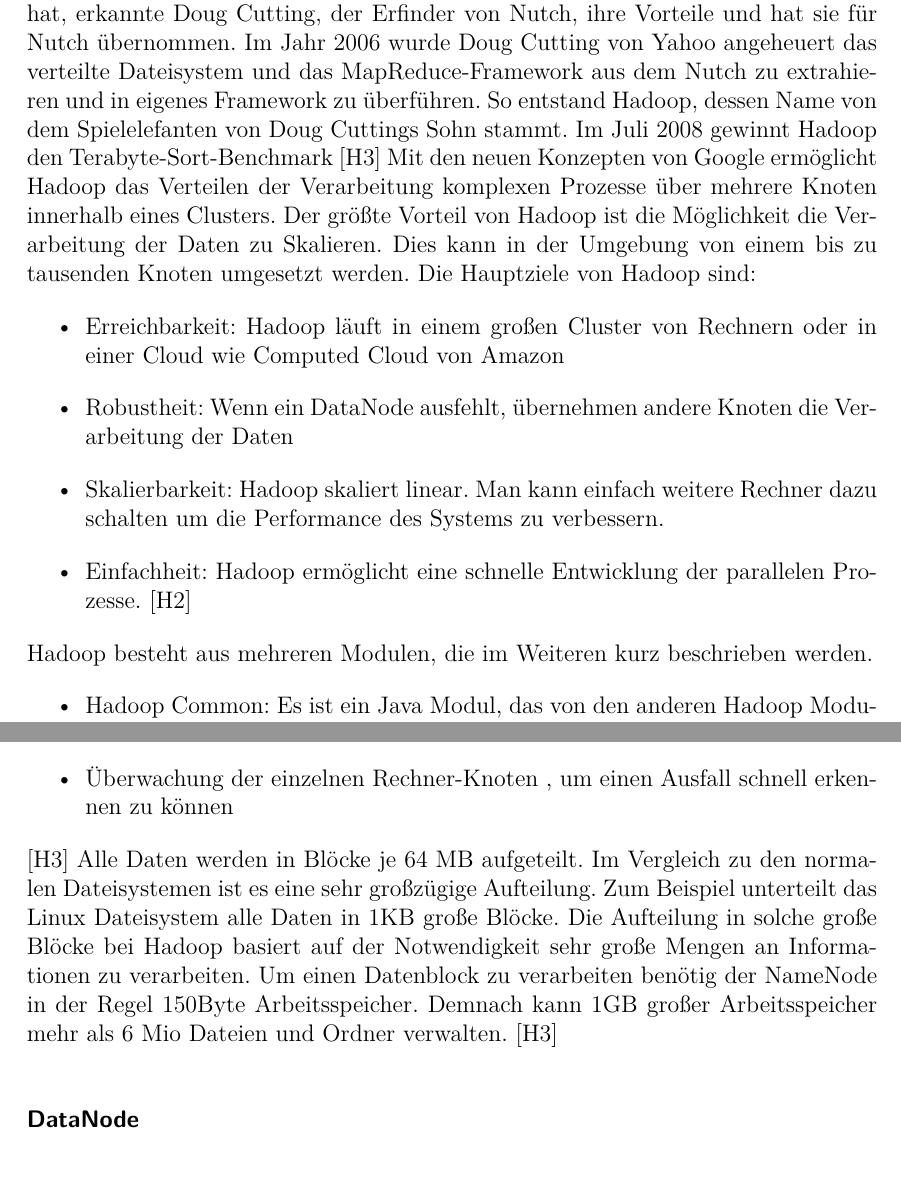
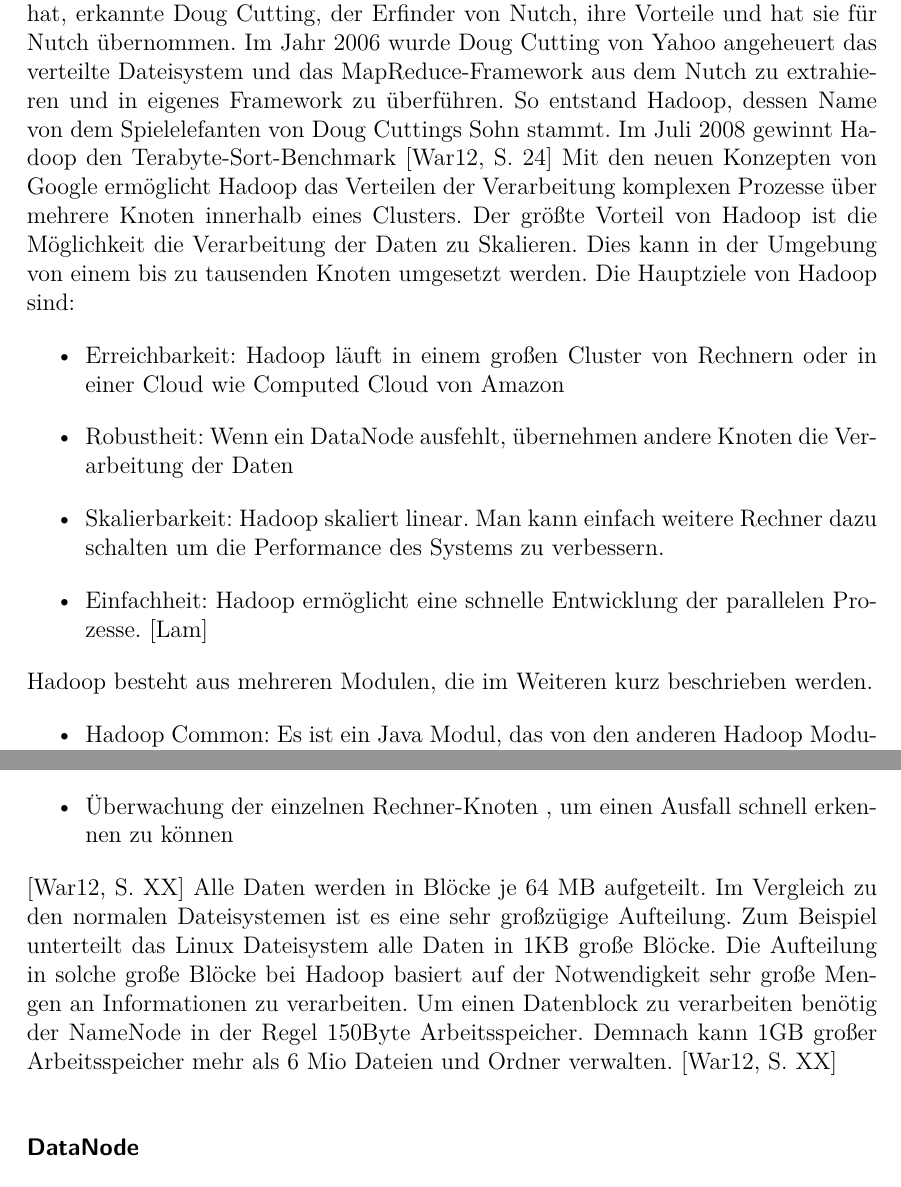
Before and after one commit to MoritzKemp/schemaloseDatenbanken, a LaTeX document (doc/document.tex, which reads doc/Hadoop.tex): two parts of pages 12 and 13 of 20, joined at a grey line, cut so that both start at the same text. Compiled offline with pdfLaTeX.

Commit message:
Update Hadoop.tex
add references

```diff
--- a/doc/Hadoop.tex
+++ b/doc/Hadoop.tex
@@ -3,7 +3,7 @@
 \cite{Endlich2011}
 \subsection{Einleitung}
 Hadoop ist ein Java basiertes Open Source Framework von Apache.
-Die Entwicklung von Hadoop wurde als Teilpojekt von Nutch angefangen, welcher als die  Weiterentwicklung von Apache Lucene darstellte. Das Ziel des Projektes Nutch war eine schnelle Websuche, also eine Alternative zu Google. Die Herausforderung für die Nutch Entwickler war es ein System zu schaffen welches mit hoch skalierbaren Prozessen, Redundanzen, automatischen Fehlerbeseitigung und Verteilen der Last umgehen kann.  Als Google im Jahr 2004 MapReduce und GFS Konzept vorgestellt hat, erkannte Doug Cutting, der Erfinder von Nutch, ihre Vorteile und hat sie für Nutch  übernommen. Im Jahr 2006 wurde Doug Cutting von Yahoo angeheuert das verteilte Dateisystem und das MapReduce-Framework aus dem Nutch zu extrahieren und in eigenes Framework zu überführen. So entstand Hadoop, dessen Name von dem Spielelefanten von Doug Cuttings Sohn stammt. Im Juli 2008 gewinnt Hadoop den Terabyte-Sort-Benchmark [H3]
+Die Entwicklung von Hadoop wurde als Teilpojekt von Nutch angefangen, welcher als die  Weiterentwicklung von Apache Lucene darstellte. Das Ziel des Projektes Nutch war eine schnelle Websuche, also eine Alternative zu Google. Die Herausforderung für die Nutch Entwickler war es ein System zu schaffen welches mit hoch skalierbaren Prozessen, Redundanzen, automatischen Fehlerbeseitigung und Verteilen der Last umgehen kann.  Als Google im Jahr 2004 MapReduce und GFS Konzept vorgestellt hat, erkannte Doug Cutting, der Erfinder von Nutch, ihre Vorteile und hat sie für Nutch  übernommen. Im Jahr 2006 wurde Doug Cutting von Yahoo angeheuert das verteilte Dateisystem und das MapReduce-Framework aus dem Nutch zu extrahieren und in eigenes Framework zu überführen. So entstand Hadoop, dessen Name von dem Spielelefanten von Doug Cuttings Sohn stammt. Im Juli 2008 gewinnt Hadoop den Terabyte-Sort-Benchmark \cite[S. 24]{Wartal2012}
 Mit den neuen Konzepten von Google ermöglicht Hadoop das Verteilen der Verarbeitung komplexen Prozesse über mehrere Knoten innerhalb eines Clusters. Der größte Vorteil von Hadoop ist die Möglichkeit die  Verarbeitung der Daten zu Skalieren. Dies kann in der Umgebung von einem bis zu tausenden Knoten umgesetzt werden.
 Die Hauptziele von Hadoop sind:
 \begin{itemize}
@@ -11,7 +11,7 @@
 \item Robustheit: Wenn ein DataNode ausfehlt, übernehmen andere Knoten die Verarbeitung der Daten
 \item Skalierbarkeit: Hadoop skaliert linear. Man kann einfach weitere Rechner dazu schalten um die Performance des Systems zu verbessern.
 \item Einfachheit: Hadoop ermöglicht eine schnelle Entwicklung der parallelen Prozesse.
-[H2]
+\cite{HadoopInAction}
 \end{itemize}
 Hadoop besteht aus mehreren Modulen, die im Weiteren kurz beschrieben werden.
 \begin{itemize}
@@ -32,8 +32,8 @@
 \item Koordinierte Verteilung der einzelnen Datenblöcke
 \item Überwachung der einzelnen Rechner-Knoten , um einen Ausfall schnell erkennen zu können
 \end{itemize}
-[H3]
-Alle Daten werden in Blöcke je 64 MB aufgeteilt. Im Vergleich zu den normalen Dateisystemen ist es eine sehr großzügige Aufteilung. Zum Beispiel unterteilt das Linux Dateisystem alle Daten in 1KB große Blöcke. Die Aufteilung in solche große Blöcke bei Hadoop basiert auf der Notwendigkeit sehr große Mengen an Informationen zu verarbeiten. Um einen Datenblock zu verarbeiten benötig der NameNode in der Regel 150Byte Arbeitsspeicher. Demnach kann 1GB großer Arbeitsspeicher mehr als 6 Mio Dateien und Ordner verwalten. [H3]
+\cite[S. XX]{Wartal2012}
+Alle Daten werden in Blöcke je 64 MB aufgeteilt. Im Vergleich zu den normalen Dateisystemen ist es eine sehr großzügige Aufteilung. Zum Beispiel unterteilt das Linux Dateisystem alle Daten in 1KB große Blöcke. Die Aufteilung in solche große Blöcke bei Hadoop basiert auf der Notwendigkeit sehr große Mengen an Informationen zu verarbeiten. Um einen Datenblock zu verarbeiten benötig der NameNode in der Regel 150Byte Arbeitsspeicher. Demnach kann 1GB großer Arbeitsspeicher mehr als 6 Mio Dateien und Ordner verwalten. \cite[S. XX]{Wartal2012}
 \subsubsection{DataNode}
 \begin{itemize}
 \item DataNode ist für die Speicherung der Daten in HDFS verantwortlich.
```
Also changed, not shown: doc/Hadoop.tex (4 more changed lines).
